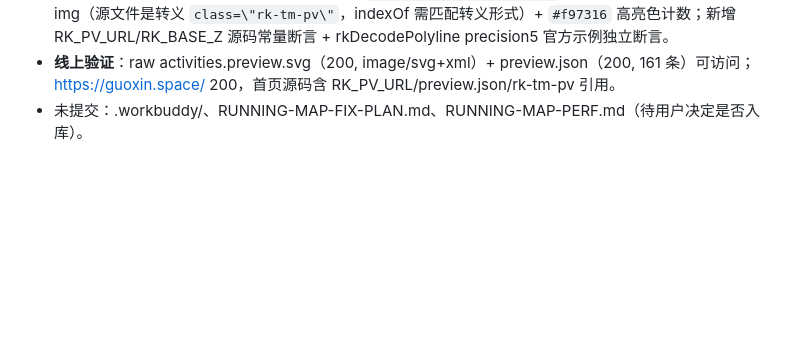
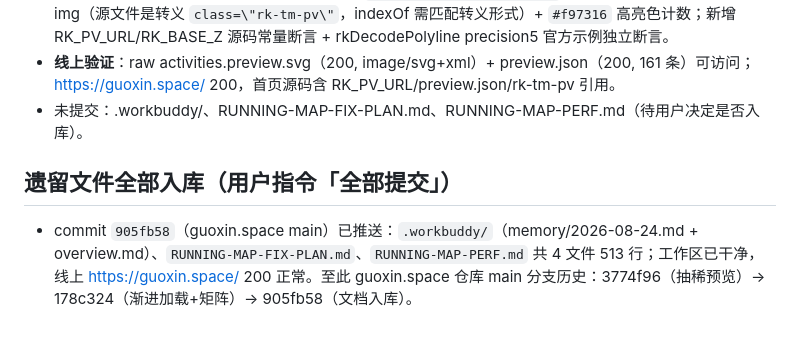
Before and after one commit to GuoxinL/guoxin.space, a Markdown page: .workbuddy/memory/2026-08-24.md, the part around the change. Rendered like a GitHub page; blank space fills up the shorter version.

Commit message:
docs: 日志补记遗留文件入库记录

```diff
--- a/.workbuddy/memory/2026-08-24.md
+++ b/.workbuddy/memory/2026-08-24.md
@@ -174,3 +174,7 @@
 - **verify.js 适配（222/222 通过）**：makeEl 补 getBoundingClientRect（640x420）/querySelector（返回 null → 测试环境无 img 同步 go()）/setAttribute/removeAttribute；documentMock 补 removeEventListener；setTimeout mock 改 `typeof fn === 'function'` 判断；地图断言改 phase1 垫底 img（源文件是转义 `class=\"rk-tm-pv\"`，indexOf 需匹配转义形式）+ `#f97316` 高亮色计数；新增 RK_PV_URL/RK_BASE_Z 源码常量断言 + rkDecodePolyline precision5 官方示例独立断言。
 - **线上验证**：raw activities.preview.svg（200, image/svg+xml）+ preview.json（200, 161 条）可访问；https://guoxin.space/ 200，首页源码含 RK_PV_URL/preview.json/rk-tm-pv 引用。
 - 未提交：.workbuddy/、RUNNING-MAP-FIX-PLAN.md、RUNNING-MAP-PERF.md（待用户决定是否入库）。
+
+## 遗留文件全部入库（用户指令「全部提交」）
+
+- commit `905fb58`（guoxin.space main）已推送：`.workbuddy/`（memory/2026-08-24.md + overview.md）、`RUNNING-MAP-FIX-PLAN.md`、`RUNNING-MAP-PERF.md` 共 4 文件 513 行；工作区已干净，线上 https://guoxin.space/ 200 正常。至此 guoxin.space 仓库 main 分支历史：3774f96（抽稀预览）→ 178c324（渐进加载+矩阵）→ 905fb58（文档入库）。
```
